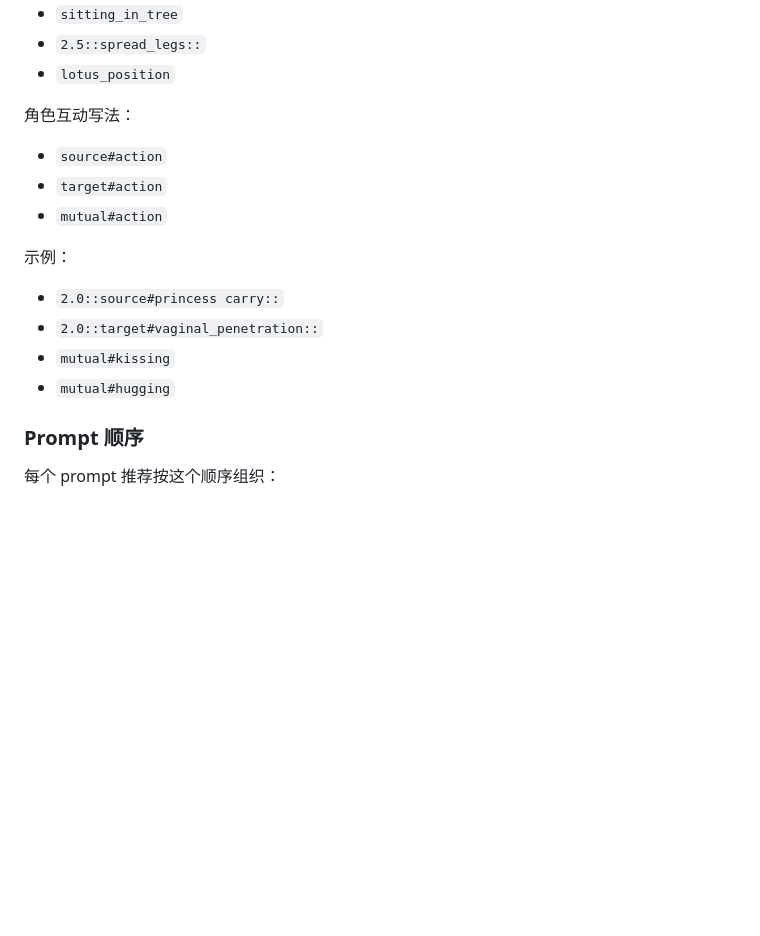
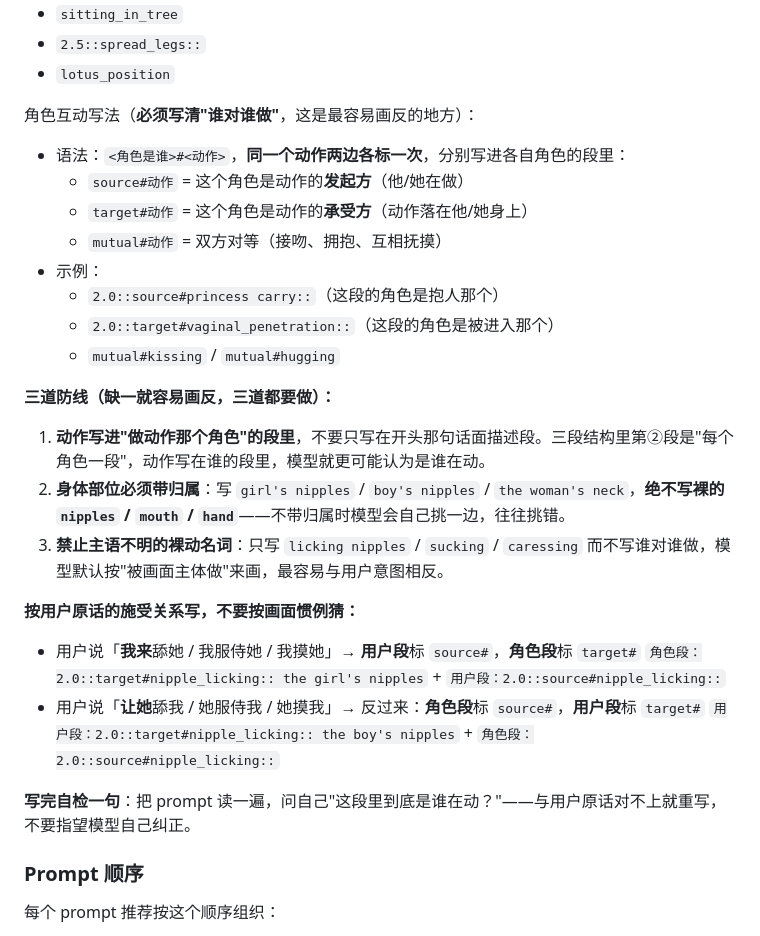
Before and after one commit to euphoriaaaaaa1/claude-tgbot, a Markdown page: skills/novelai-skill/SKILL.md, the part around the change. Drawn GitHub-style; blank space fills up the shorter version.

Commit message:
docs(novelai): 补「角色互动写法」规范——写清谁对谁做，修反向绘制
根因：SKILL.md 只列了 source#/target#/mutual# 三个词，从未解释语义，脚本也不处理；
写 prompt 那轮只能猜 → 用户要求「角色服侍我（舔我奶头）」时被画成「用户舔她」。

补三道防线：
1. 动作写进「做动作那个角色」的段里（不要只写在画面描述段）
2. 身体部位必须带归属（girl's nipples，禁裸的 nipples）
3. 禁主语不明的裸动名词（licking nipples）
并明确 source=发起方 / target=承受方，附「用户服侍角色」与「角色服侍用户」两组对照示例 + 自检句。
冒烟验证：场景「让她舔我的奶头」→ 女角色标 source#、男用户标 target#，方向正确。

```diff
--- a/skills/novelai-skill/SKILL.md
+++ b/skills/novelai-skill/SKILL.md
@@ -260,16 +260,31 @@ compatibility:
 - `2.5::spread_legs::`
 - `lotus_position`
 
-角色互动写法：
-- `source#action`
-- `target#action`
-- `mutual#action`
+角色互动写法（**必须写清"谁对谁做"**，这是最容易画反的地方）：
 
-示例：
-- `2.0::source#princess carry::`
-- `2.0::target#vaginal_penetration::`
-- `mutual#kissing`
-- `mutual#hugging`
+- 语法：`<角色是谁>#<动作>`，**同一个动作两边各标一次**，分别写进各自角色的段里：
+  - `source#动作` = 这个角色是动作的**发起方**（他/她在做）
+  - `target#动作` = 这个角色是动作的**承受方**（动作落在他/她身上）
+  - `mutual#动作` = 双方对等（接吻、拥抱、互相抚摸）
+- 示例：
+  - `2.0::source#princess carry::`（这段的角色是抱人那个）
+  - `2.0::target#vaginal_penetration::`（这段的角色是被进入那个）
+  - `mutual#kissing` / `mutual#hugging`
+
+**三道防线（缺一就容易画反，三道都要做）：**
+
+1. **动作写进"做动作那个角色"的段里**，不要只写在开头那句话面描述段。三段结构里第②段是"每个角色一段"，动作写在谁的段里，模型就更可能认为是谁在动。
+2. **身体部位必须带归属**：写 `girl's nipples` / `boy's nipples` / `the woman's neck`，**绝不写裸的 `nipples` / `mouth` / `hand`**——不带归属时模型会自己挑一边，往往挑错。
+3. **禁止主语不明的裸动名词**：只写 `licking nipples` / `sucking` / `caressing` 而不写谁对谁做，模型默认按"被画面主体做"来画，最容易与用户意图相反。
+
+**按用户原话的施受关系写，不要按画面惯例猜：**
+
+- 用户说「**我来**舔她 / 我服侍她 / 我摸她」→ **用户段**标 `source#`，**角色段**标 `target#`
+  `角色段：2.0::target#nipple_licking:: the girl's nipples` + `用户段：2.0::source#nipple_licking::`
+- 用户说「**让她**舔我 / 她服侍我 / 她摸我」→ 反过来：**角色段**标 `source#`，**用户段**标 `target#`
+  `用户段：2.0::target#nipple_licking:: the boy's nipples` + `角色段：2.0::source#nipple_licking::`
+
+**写完自检一句**：把 prompt 读一遍，问自己"这段里到底是谁在动？"——与用户原话对不上就重写，不要指望模型自己纠正。
 
 
 ### Prompt 顺序
```
